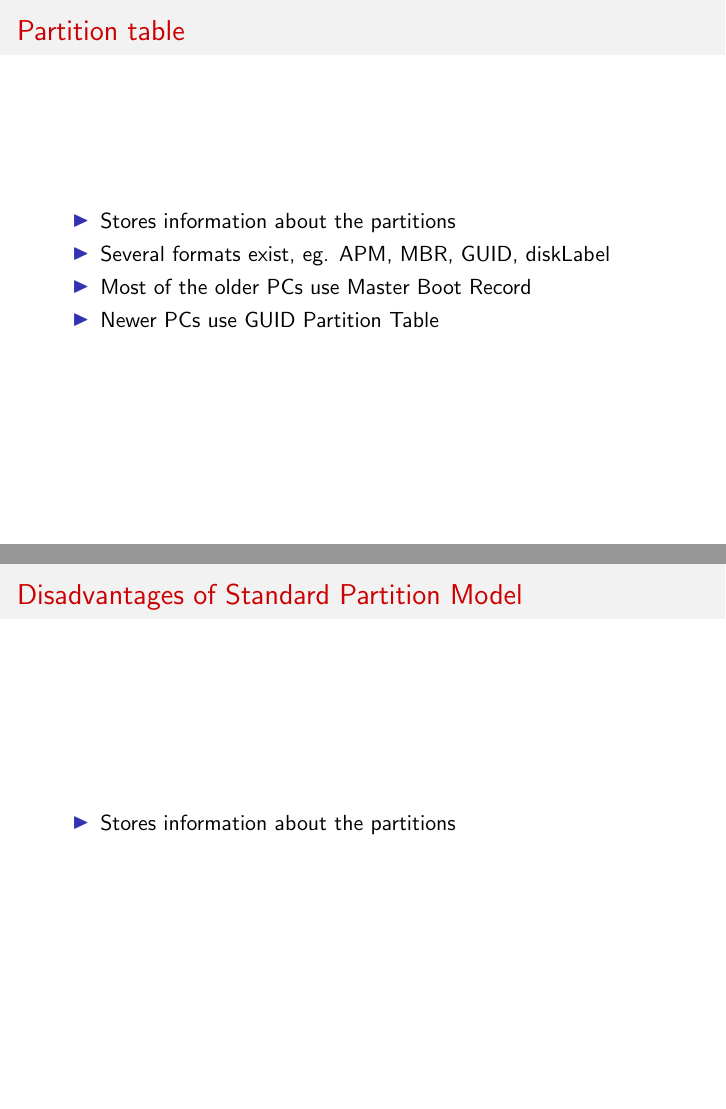
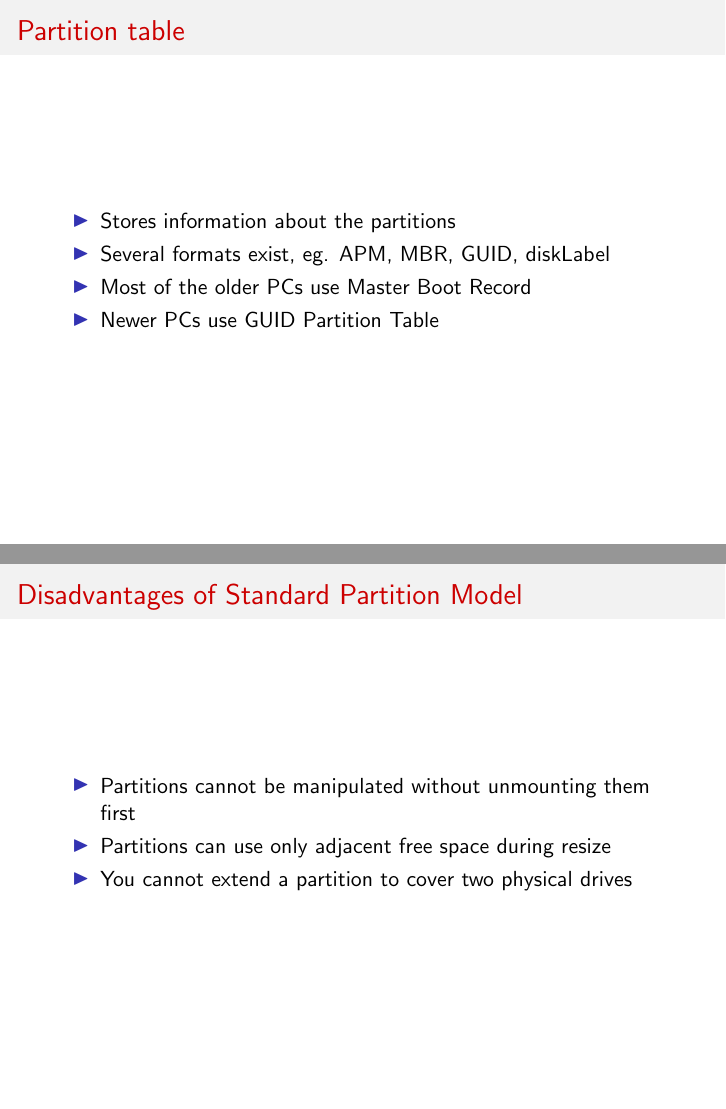
Before and after one commit to karuvally/lvm_seminar, LaTeX slides (keynote/lvm_keynote.tex): pages 22 and 24 of 25 before the commit and pages 22 and 26 of 27 after it, joined at a grey line. Compiled offline with pdfLaTeX.

Commit message:
updated disadvantages slide

```diff
--- a/keynote/lvm_keynote.tex
+++ b/keynote/lvm_keynote.tex
@@ -67,7 +67,9 @@ LVM Based Disk Partitioning}
 
 \begin{frame}{Disadvantages of Standard Partition Model}
     \begin{itemize}
-        \item<2-> Stores information about the partitions
+        \item<2-> Partitions cannot be manipulated without unmounting them first
+        \item<3-> Partitions can use only adjacent free space during resize
+        \item<4-> You cannot extend a partition to cover two physical drives
     \end{itemize}
 \end{frame}
 
```
